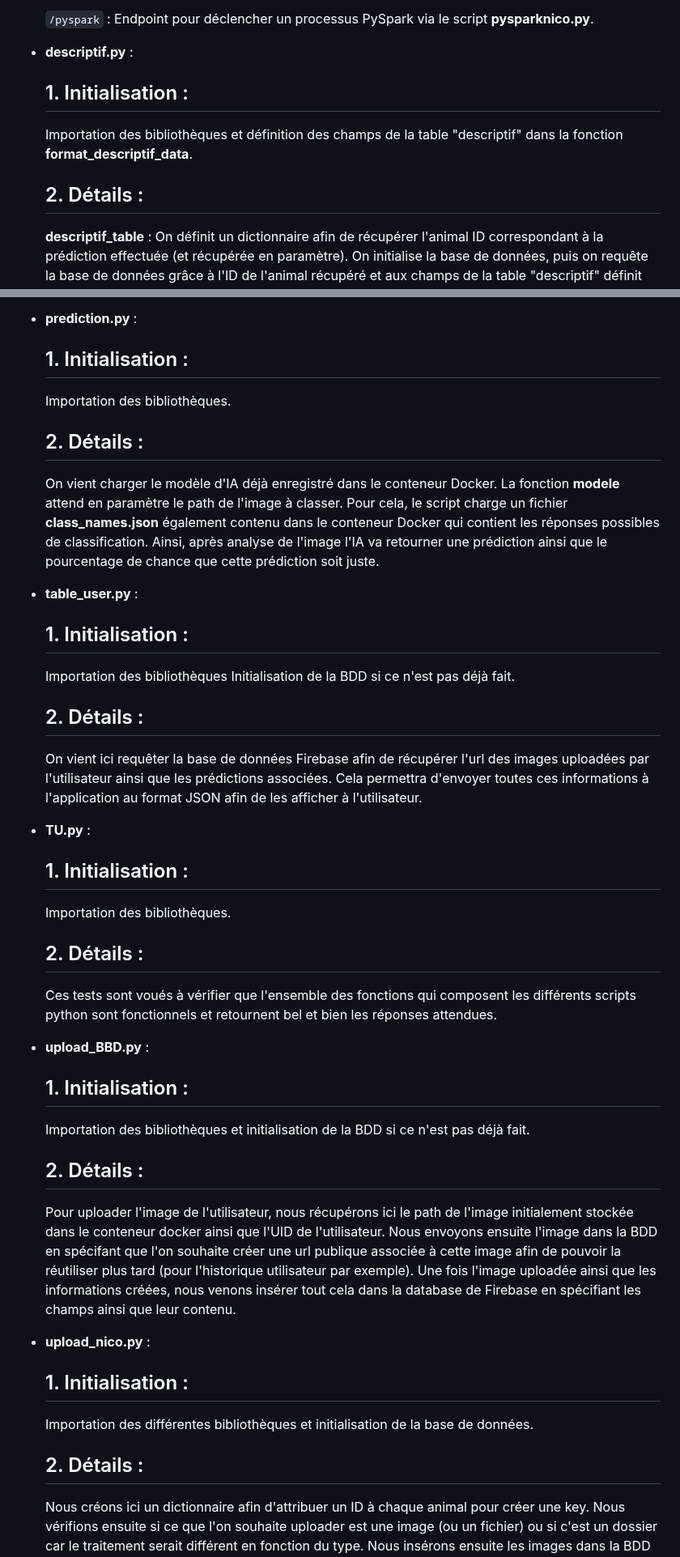
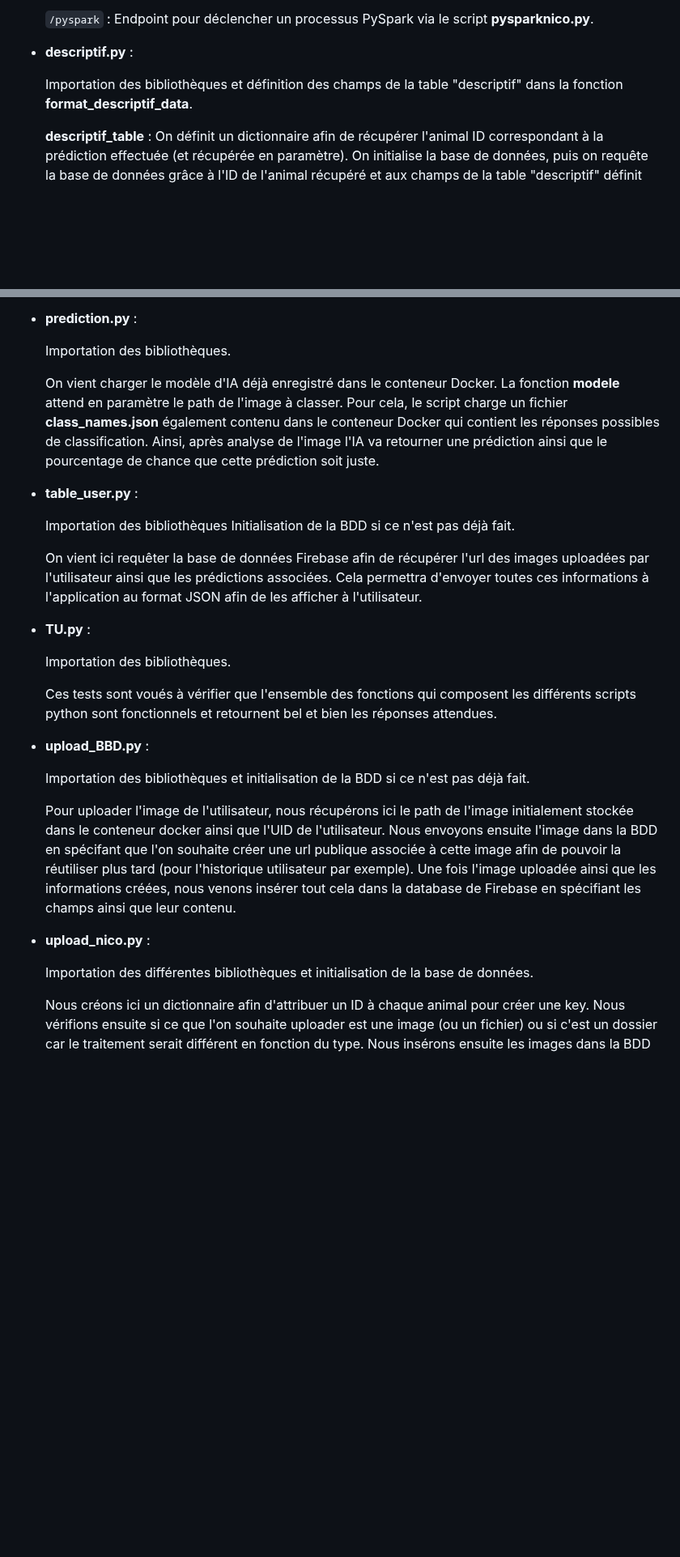
Before and after one commit to DorianFIGUERAS/MSPR_BACK, a Markdown page: README.md, 2 parts joined by grey strips. Shown at 81% size. Drawn GitHub-style; blank space fills up the shorter version.

```diff
--- a/README.md
+++ b/README.md
@@ -63,10 +60,9 @@ Le projet requière plusieurs packages python qui seront installés via **requir
   `/pyspark` : Endpoint pour déclencher un processus PySpark via le script **pysparknico.py**.
 
 - **descriptif.py** :
-    ## 1. Initialisation :
+
     Importation des bibliothèques et définition des champs de la table "descriptif" dans la fonction **format_descriptif_data**.
 
-    ## 2. Détails :
     **descriptif_table** : On définit un dictionnaire afin de récupérer l'animal ID correspondant à la prédiction effectuée (et récupérée en paramètre). On
     initialise la base de données, puis on requête la base de données grâce à l'ID de l'animal récupéré et aux champs de la table "descriptif" définit plus tôt.
     Toutes les informations sont retournées dans une variable dans le script **app.py**.
@@ -77,37 +73,32 @@ Le projet requière plusieurs packages python qui seront installés via **requir
     * Pour **index.html** : Permet de lancer le script pour la phase d'ETL ainsi que la possibilité de lancer l'entraînement de l'IA via les bouttons présents dans la page.
 
 - **prediction.py** :
-    ## 1. Initialisation :
+
     Importation des bibliothèques.
 
-    ## 2. Détails :
     On vient charger le modèle d'IA déjà enregistré dans le conteneur Docker. La fonction **modele** attend en paramètre le path de l'image à classer. Pour cela, le script charge un fichier **class_names.json** également contenu dans le conteneur Docker qui contient les réponses possibles de classification. Ainsi, après analyse de l'image l'IA va retourner une prédiction ainsi que le pourcentage de chance que cette prédiction soit juste.
 
 - **table_user.py** :
-    ## 1. Initialisation :
+
     Importation des bibliothèques
     Initialisation de la BDD si ce n'est pas déjà fait.
 
-    ## 2. Détails :
     On vient ici requêter la base de données Firebase afin de récupérer l'url des images uploadées par l'utilisateur ainsi que les prédictions associées. Cela permettra d'envoyer toutes ces informations à l'application au format JSON afin de les afficher à l'utilisateur.
 
 - **TU.py** :
-    ## 1. Initialisation :
+
     Importation des bibliothèques.
 
-    ## 2. Détails :
     Ces tests sont voués à vérifier que l'ensemble des fonctions qui composent les différents scripts python sont fonctionnels et retournent bel et bien les réponses attendues.
 
 - **upload_BBD.py** :
-    ## 1. Initialisation :
+
     Importation des bibliothèques et initialisation de la BDD si ce n'est pas déjà fait.
 
-    ## 2. Détails :
     Pour uploader l'image de l'utilisateur, nous récupérons ici le path de l'image initialement stockée dans le conteneur docker ainsi que l'UID de l'utilisateur. Nous envoyons ensuite l'image dans la BDD en spécifant que l'on souhaite créer une url publique associée à cette image afin de pouvoir la réutiliser plus tard (pour l'historique utilisateur par exemple). Une fois l'image uploadée ainsi que les informations créées, nous venons insérer tout cela dans la database de Firebase en spécifiant les champs ainsi que leur contenu.
 
 - **upload_nico.py** :
-    ## 1. Initialisation :
+
     Importation des différentes bibliothèques et initialisation de la base de données.
 
-    ## 2. Détails :
     Nous créons ici un dictionnaire afin d'attribuer un ID à chaque animal pour créer une key. Nous vérifions ensuite si ce que l'on souhaite uploader est une image (ou un fichier) ou si c'est un dossier car le traitement serait différent en fonction du type. Nous insérons ensuite les images dans la BDD à l'endroit spécifier (ici : **Images/{animal_name}/{image_name}**). Les informations **animal_name** ainsi qu'**image_name** sont récupérées en paramètre de la fonction **uploadImagesToFirebaseStorage**. Une fois les images insérées, nous générons des urls publiques afin de pouvoir les réutiliser plus tard puis nous créons la table dans la database dans laquelle nous y mettons toutes les informations nécéssaires et potentiellement utiles.
```
Also changed, not shown: other parts of README.md (+0 -3 lines).
